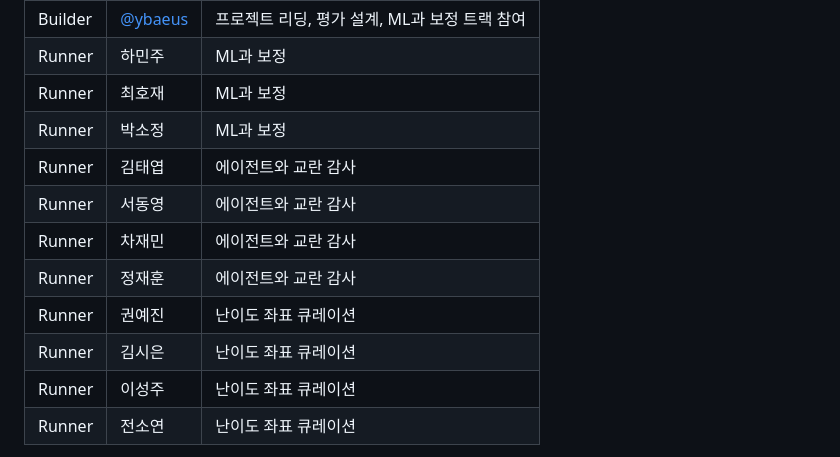
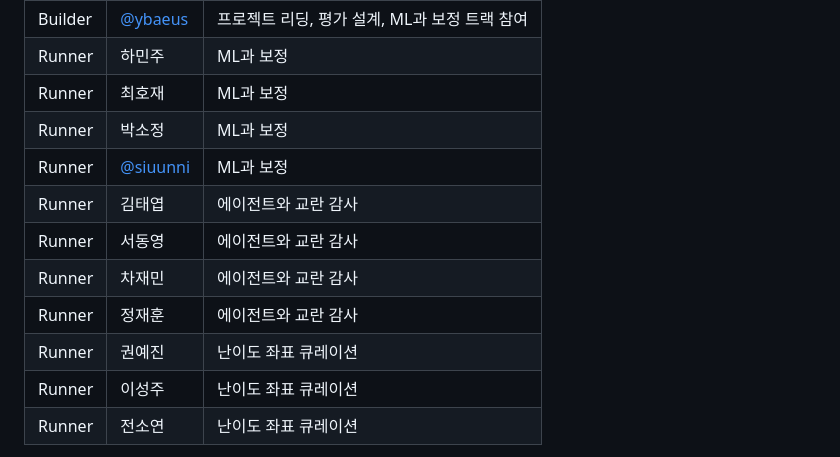
Before and after one commit to Pseudo-Lab/abstain-dti, a Markdown page: README.md, the part around the change. Rendered like a GitHub page.

```diff
--- a/README.md
+++ b/README.md
@@ -177,12 +177,12 @@ W04 말에 희망과 적성을 반영해 트랙을 정합니다. 페어로 진
 | Runner | 하민주 | ML과 보정 |
 | Runner | 최호재 | ML과 보정 |
 | Runner | 박소정 | ML과 보정 |
+| Runner | [@siuunni](https://github.com/siuunni) | ML과 보정 |
 | Runner | 김태엽 | 에이전트와 교란 감사 |
 | Runner | 서동영 | 에이전트와 교란 감사 |
 | Runner | 차재민 | 에이전트와 교란 감사 |
 | Runner | 정재훈 | 에이전트와 교란 감사 |
 | Runner | 권예진 | 난이도 좌표 큐레이션 |
-| Runner | 김시은 | 난이도 좌표 큐레이션 |
 | Runner | 이성주 | 난이도 좌표 큐레이션 |
 | Runner | 전소연 | 난이도 좌표 큐레이션 |
 
```
Also changed, not shown: README.en.md (+1 -1 lines).
